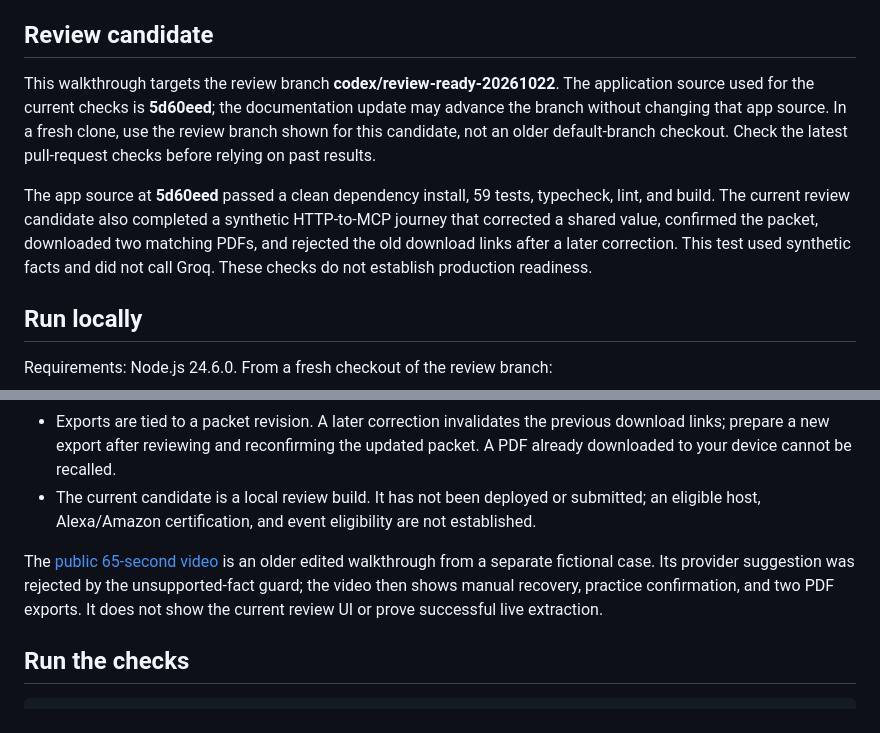
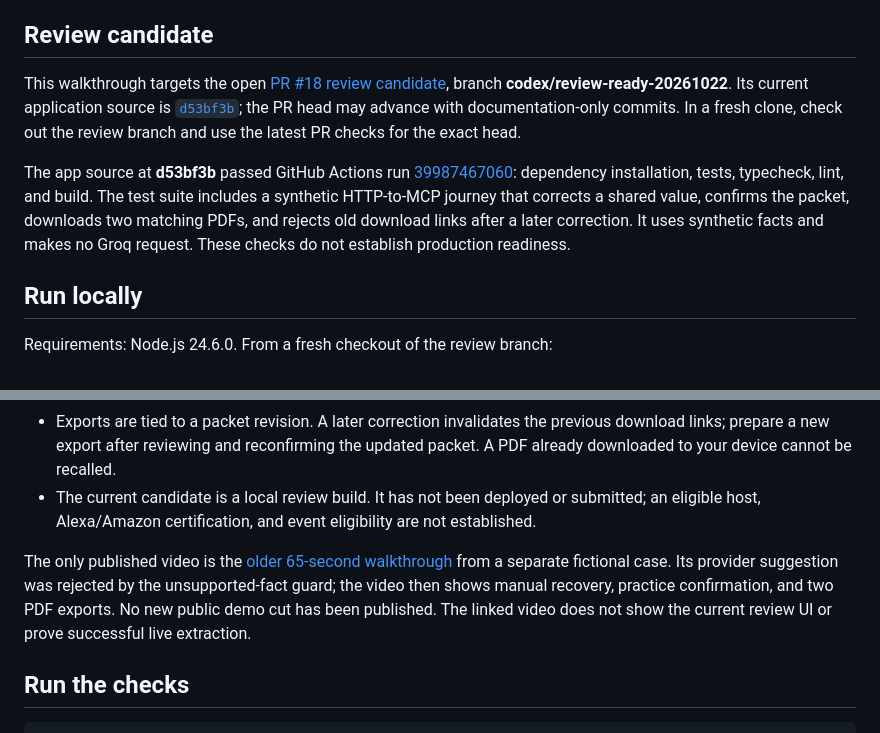
Before and after one commit to manishwvn/paperpath, a Markdown page: README.md, 2 parts joined by grey strips. GitHub-like rendering.

Commit message:
docs: align PR18 candidate references

```diff
--- a/README.md
+++ b/README.md
@@ -8,9 +8,9 @@ PaperPath simulates an Alexa+ conversation using a local MCP client and server o
 
 ## Review candidate
 
-This walkthrough targets the review branch **codex/review-ready-20261022**. The application source used for the current checks is **5d60eed**; the documentation update may advance the branch without changing that app source. In a fresh clone, use the review branch shown for this candidate, not an older default-branch checkout. Check the latest pull-request checks before relying on past results.
+This walkthrough targets the open [PR #18 review candidate](https://github.com/manishwvn/paperpath/pull/18), branch **codex/review-ready-20261022**. Its current application source is [`d53bf3b`](https://github.com/manishwvn/paperpath/commit/d53bf3b30ee4e35c452a3173032bcbef2e052d20); the PR head may advance with documentation-only commits. In a fresh clone, check out the review branch and use the latest PR checks for the exact head.
 
-The app source at **5d60eed** passed a clean dependency install, 59 tests, typecheck, lint, and build. The current review candidate also completed a synthetic HTTP-to-MCP journey that corrected a shared value, confirmed the packet, downloaded two matching PDFs, and rejected the old download links after a later correction. This test used synthetic facts and did not call Groq. These checks do not establish production readiness.
+The app source at **d53bf3b** passed GitHub Actions run [39987467060](https://github.com/manishwvn/paperpath/actions/runs/39987467060): dependency installation, tests, typecheck, lint, and build. The test suite includes a synthetic HTTP-to-MCP journey that corrects a shared value, confirms the packet, downloads two matching PDFs, and rejects old download links after a later correction. It uses synthetic facts and makes no Groq request. These checks do not establish production readiness.
 
 ## Run locally
 
@@ -50,7 +50,7 @@ For a longer step-by-step walkthrough with sample values and recovery notes, see
 - Exports are tied to a packet revision. A later correction invalidates the previous download links; prepare a new export after reviewing and reconfirming the updated packet. A PDF already downloaded to your device cannot be recalled.
 - The current candidate is a local review build. It has not been deployed or submitted; an eligible host, Alexa/Amazon certification, and event eligibility are not established.
 
-The [public 65-second video](https://youtu.be/KOGpO7Dg23g) is an older edited walkthrough from a separate fictional case. Its provider suggestion was rejected by the unsupported-fact guard; the video then shows manual recovery, practice confirmation, and two PDF exports. It does not show the current review UI or prove successful live extraction.
+The only published video is the [older 65-second walkthrough](https://youtu.be/KOGpO7Dg23g) from a separate fictional case. Its provider suggestion was rejected by the unsupported-fact guard; the video then shows manual recovery, practice confirmation, and two PDF exports. No new public demo cut has been published. The linked video does not show the current review UI or prove successful live extraction.
 
 ## Run the checks
 
```
Also changed, not shown: docs/evaluation.md (+4 -4 lines), docs/submission-draft.md (+8 -8 lines).
